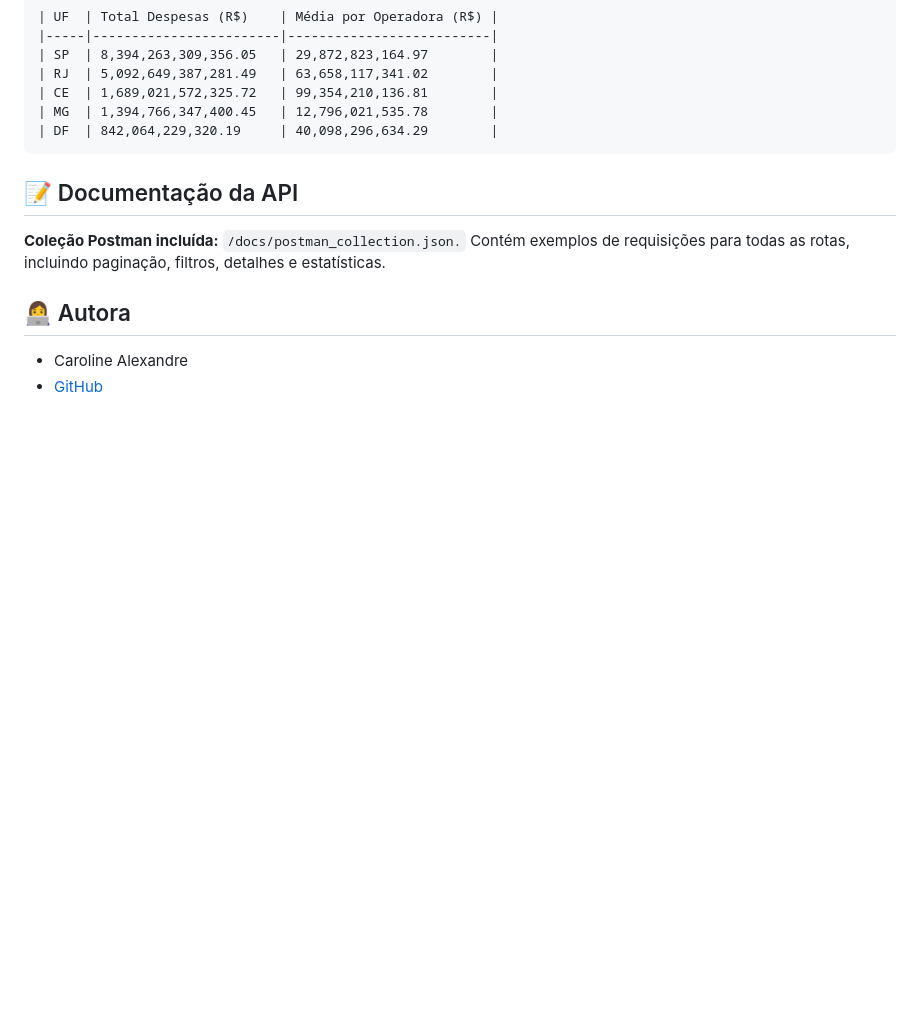
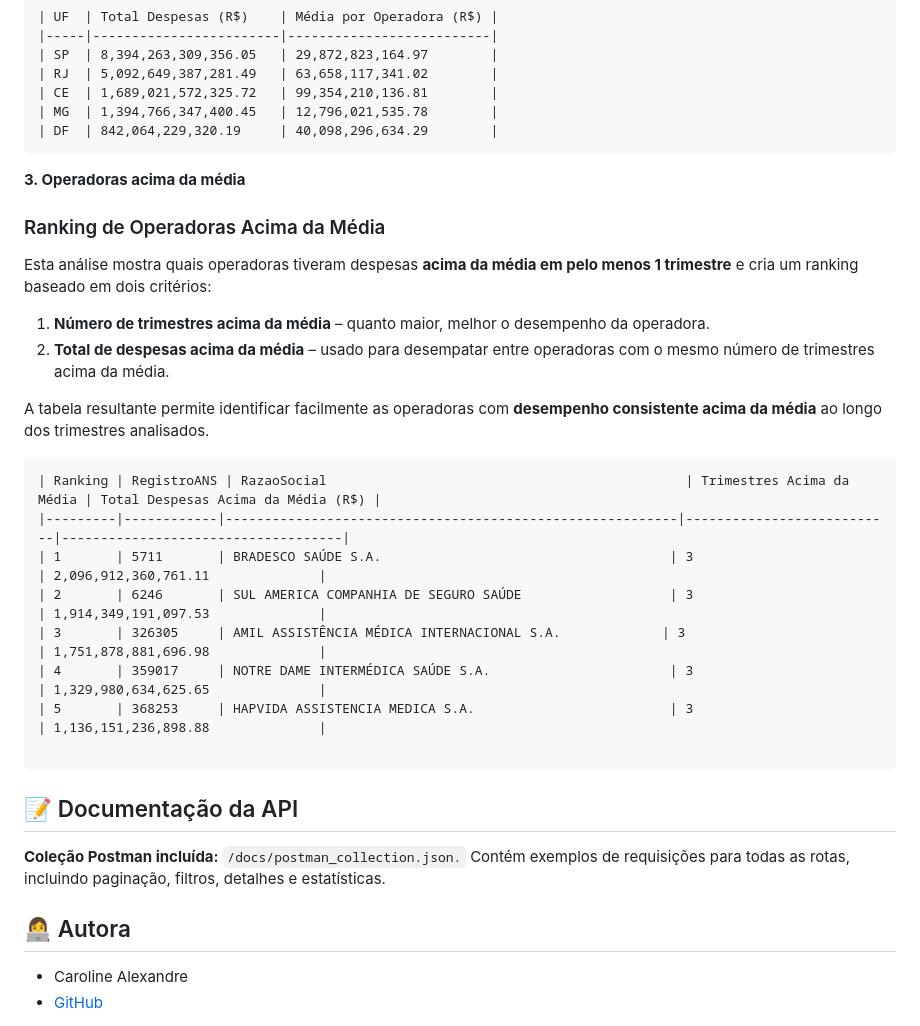
Before and after one commit to Carolalx/Teste_Caroline_Alexandre, a Markdown page: README.md, the part around the change. Drawn GitHub-style; blank space fills up the shorter version.

Commit message:
Atualização do README.me e Respostas de Querys

````diff
--- a/README.md
+++ b/README.md
@@ -197,6 +197,27 @@ Além do total de despesas por estado, também é apresentada a média de despes
 | DF  | 842,064,229,320.19     | 40,098,296,634.29        |
 ```
 
+**3. Operadoras acima da média**
+### Ranking de Operadoras Acima da Média
+
+Esta análise mostra quais operadoras tiveram despesas **acima da média em pelo menos 1 trimestre** e cria um ranking baseado em dois critérios:
+
+1. **Número de trimestres acima da média** – quanto maior, melhor o desempenho da operadora.
+2. **Total de despesas acima da média** – usado para desempatar entre operadoras com o mesmo número de trimestres acima da média.
+
+A tabela resultante permite identificar facilmente as operadoras com **desempenho consistente acima da média** ao longo dos trimestres analisados.
+
+
+```
+| Ranking | RegistroANS | RazaoSocial                                              | Trimestres Acima da Média | Total Despesas Acima da Média (R$) |
+|---------|------------|----------------------------------------------------------|---------------------------|------------------------------------|
+| 1       | 5711       | BRADESCO SAÚDE S.A.                                     | 3                         | 2,096,912,360,761.11              |
+| 2       | 6246       | SUL AMERICA COMPANHIA DE SEGURO SAÚDE                   | 3                         | 1,914,349,191,097.53              |
+| 3       | 326305     | AMIL ASSISTÊNCIA MÉDICA INTERNACIONAL S.A.             | 3                         | 1,751,878,881,696.98              |
+| 4       | 359017     | NOTRE DAME INTERMÉDICA SAÚDE S.A.                       | 3                         | 1,329,980,634,625.65              |
+| 5       | 368253     | HAPVIDA ASSISTENCIA MEDICA S.A.                         | 3                         | 1,136,151,236,898.88              |
+
+```
 
 ## 📝 Documentação da API
 
````
